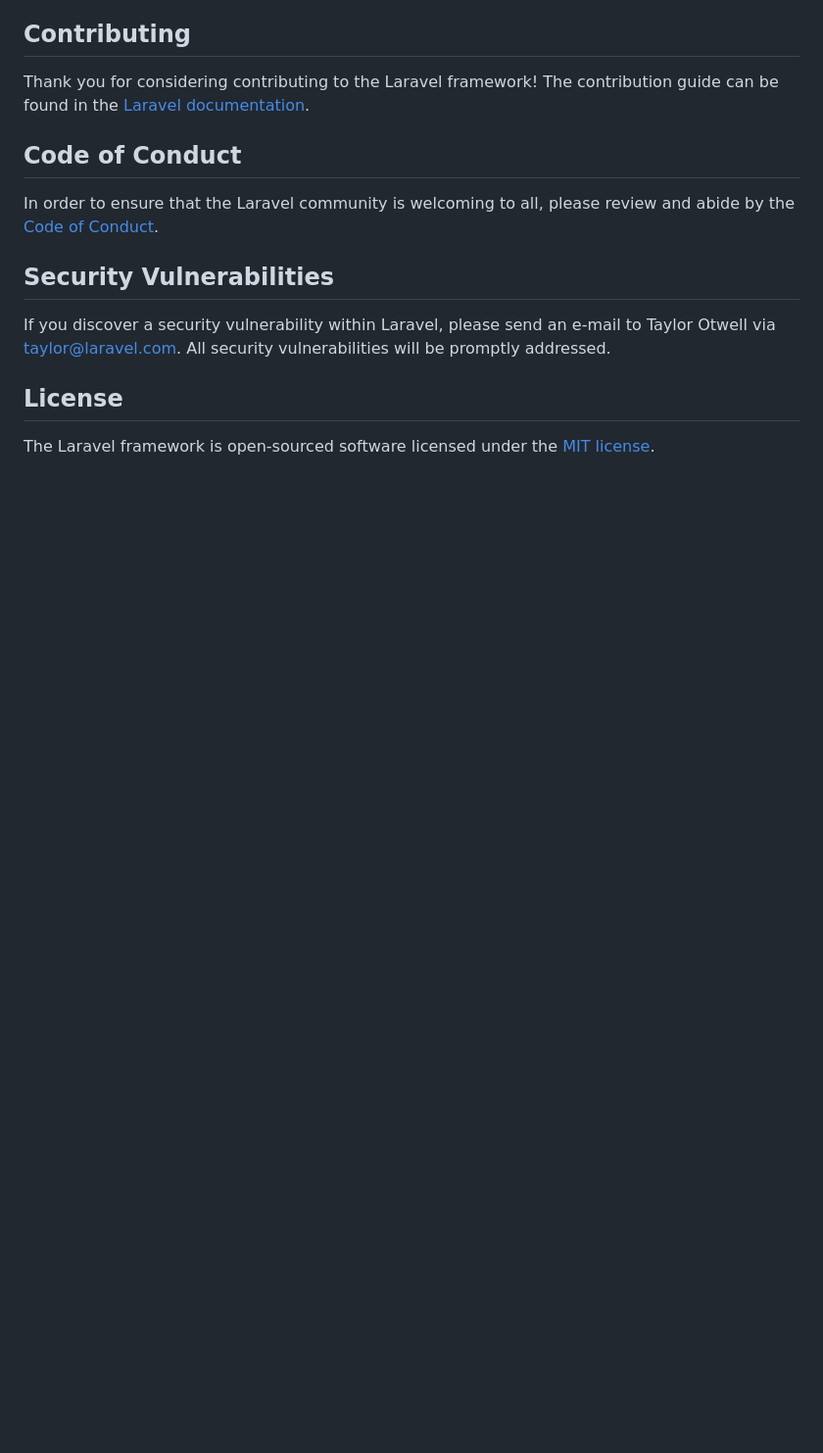
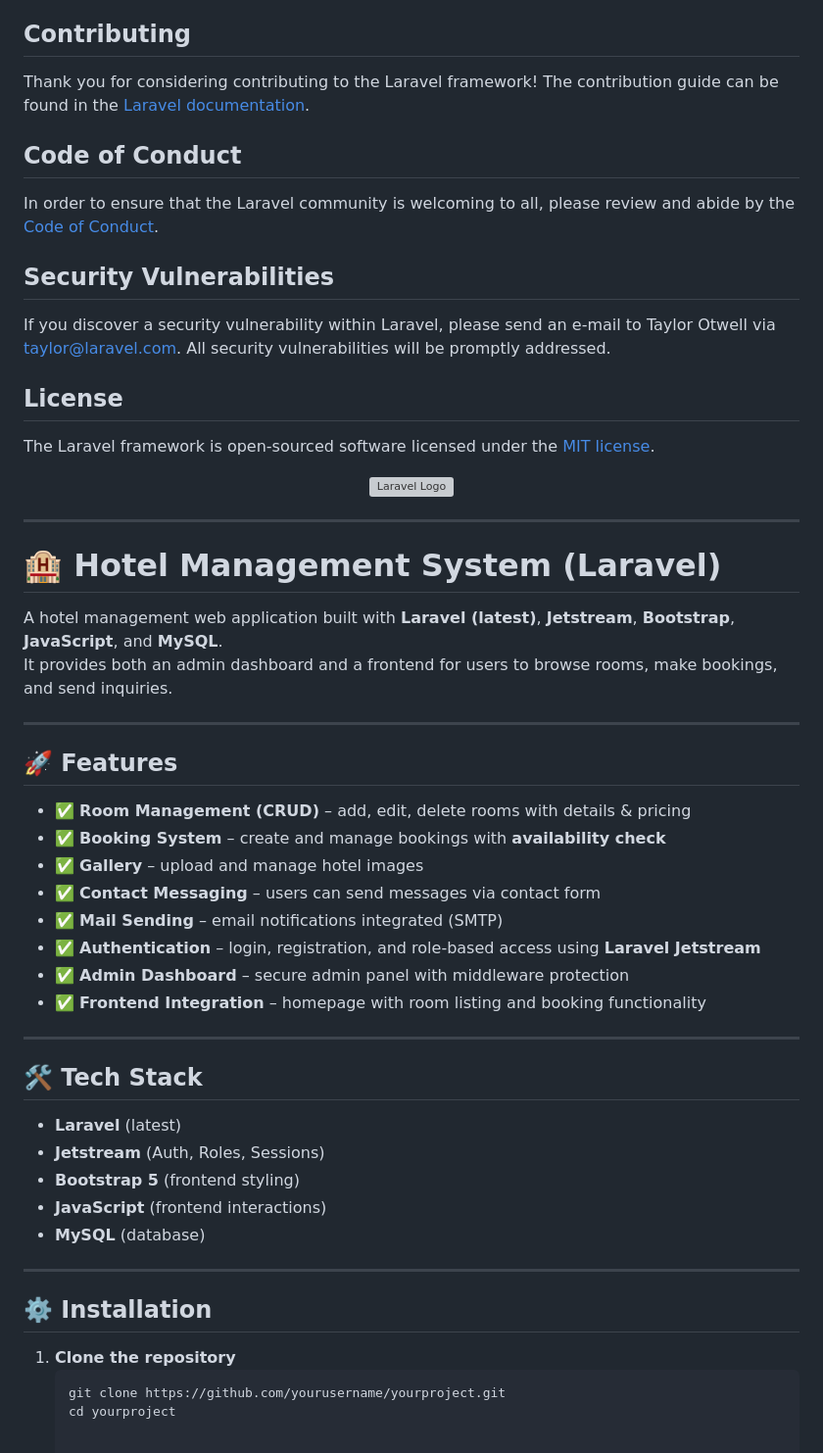
Before and after one commit to rinoraliu01/Hotel, a Markdown page: README.md, the part around the change. Shown at 98% size. Drawn GitHub-style; blank space fills up the shorter version; grey boxes are pictures that could not be loaded.

````diff
--- a/README.md
+++ b/README.md
@@ -59,3 +59,50 @@ If you discover a security vulnerability within Laravel, please send an e-mail t
 ## License
 
 The Laravel framework is open-sourced software licensed under the [MIT license](https://opensource.org/licenses/MIT).
+
+
+
+<p align="center">
+    <a href="https://laravel.com" target="_blank">
+        <img src="https://raw.githubusercontent.com/laravel/art/master/logo-lockup/5%20SVG/2%20CMYK/1%20Full%20Color/laravel-logolockup-cmyk-red.svg" width="400" alt="Laravel Logo">
+    </a>
+</p>
+
+---
+
+# 🏨 Hotel Management System (Laravel)
+
+A hotel management web application built with **Laravel (latest)**, **Jetstream**, **Bootstrap**, **JavaScript**, and **MySQL**.
+It provides both an admin dashboard and a frontend for users to browse rooms, make bookings, and send inquiries.
+
+---
+
+## 🚀 Features
+
+- ✅ **Room Management (CRUD)** – add, edit, delete rooms with details & pricing
+- ✅ **Booking System** – create and manage bookings with **availability check**
+- ✅ **Gallery** – upload and manage hotel images
+- ✅ **Contact Messaging** – users can send messages via contact form
+- ✅ **Mail Sending** – email notifications integrated (SMTP)
+- ✅ **Authentication** – login, registration, and role-based access using **Laravel Jetstream**
+- ✅ **Admin Dashboard** – secure admin panel with middleware protection
+- ✅ **Frontend Integration** – homepage with room listing and booking functionality
+
+---
+
+## 🛠️ Tech Stack
+
+- **Laravel** (latest)
+- **Jetstream** (Auth, Roles, Sessions)
+- **Bootstrap 5** (frontend styling)
+- **JavaScript** (frontend interactions)
+- **MySQL** (database)
+
+---
+
+## ⚙️ Installation
+
+1. **Clone the repository**
+   ```bash
+   git clone https://github.com/yourusername/yourproject.git
+   cd yourproject
````
